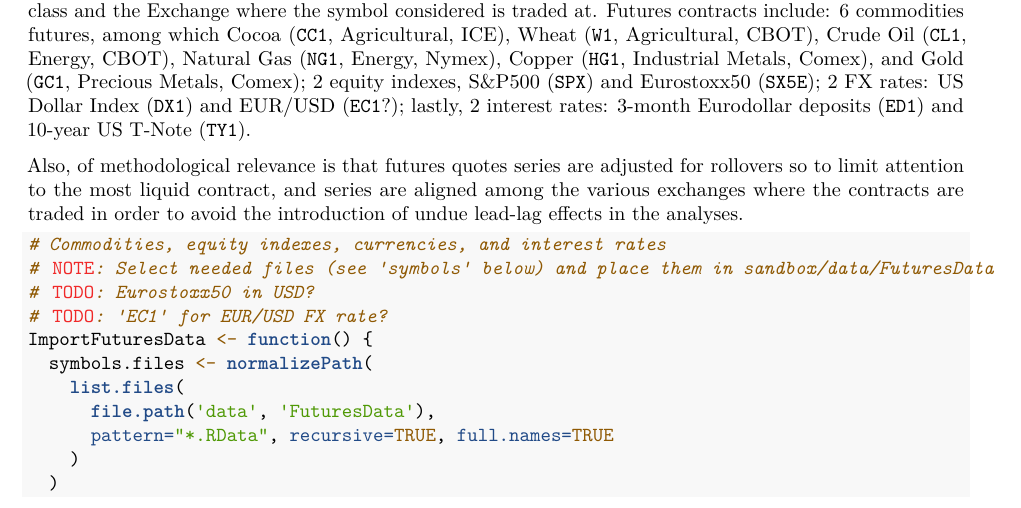
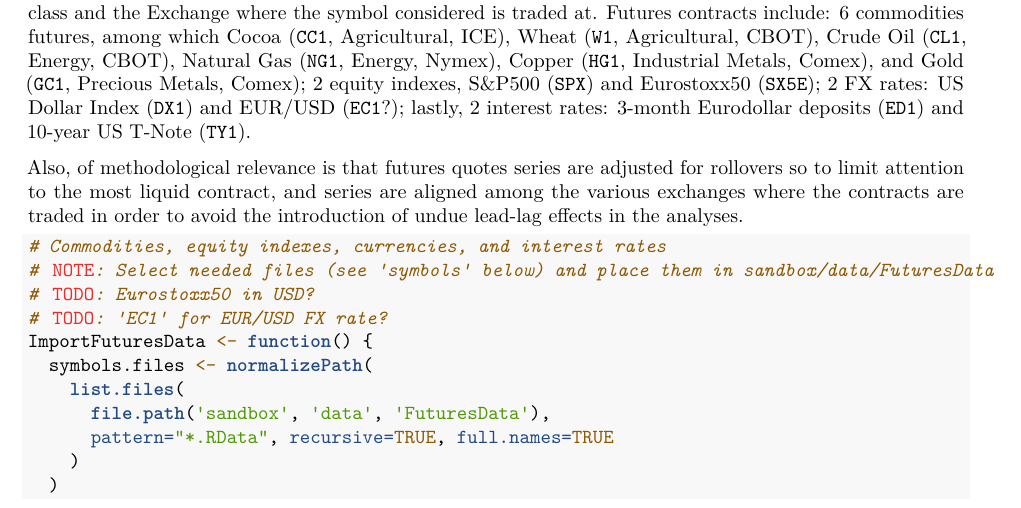
Before and after one commit to JustinMShea/ExpectedReturns, an R Markdown document (vignettes/Improving-time-series-momentum.Rmd): part of page 1 of 3, cut so that both start at the same text. Rendered offline with R 4.5, knitr and Pandoc, then LaTeX, with nearby package versions; some code elsewhere in the file could not run offline.

Commit message:
Fix data loading path
#22

```diff
--- a/vignettes/Improving-time-series-momentum.Rmd
+++ b/vignettes/Improving-time-series-momentum.Rmd
@@ -44,7 +44,7 @@ Also, of methodological relevance is that futures quotes series are adjusted for
 ImportFuturesData <- function() {
   symbols.files <- normalizePath(
     list.files(
-      file.path('data', 'FuturesData'),
+      file.path('sandbox', 'data', 'FuturesData'),
       pattern="*.RData", recursive=TRUE, full.names=TRUE
     )
   )
```
